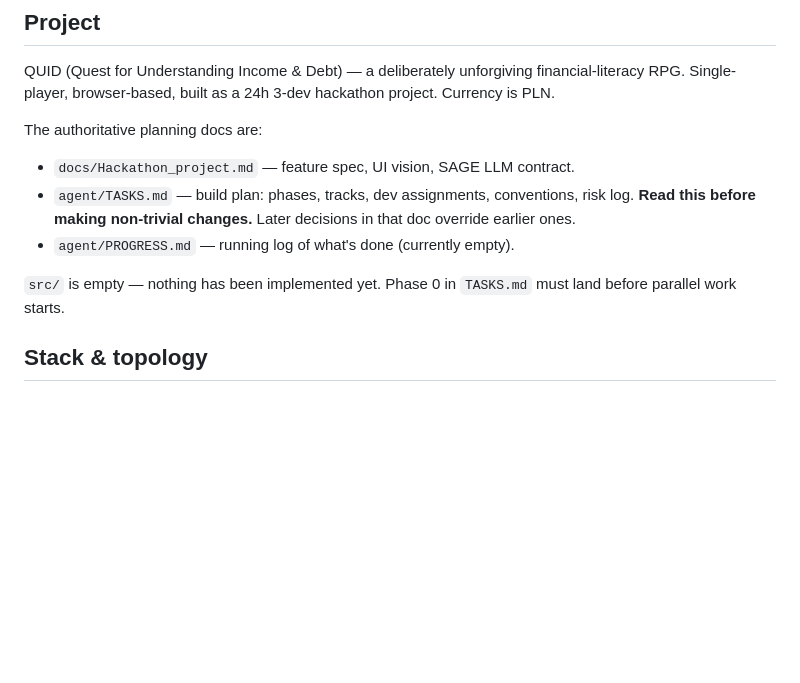
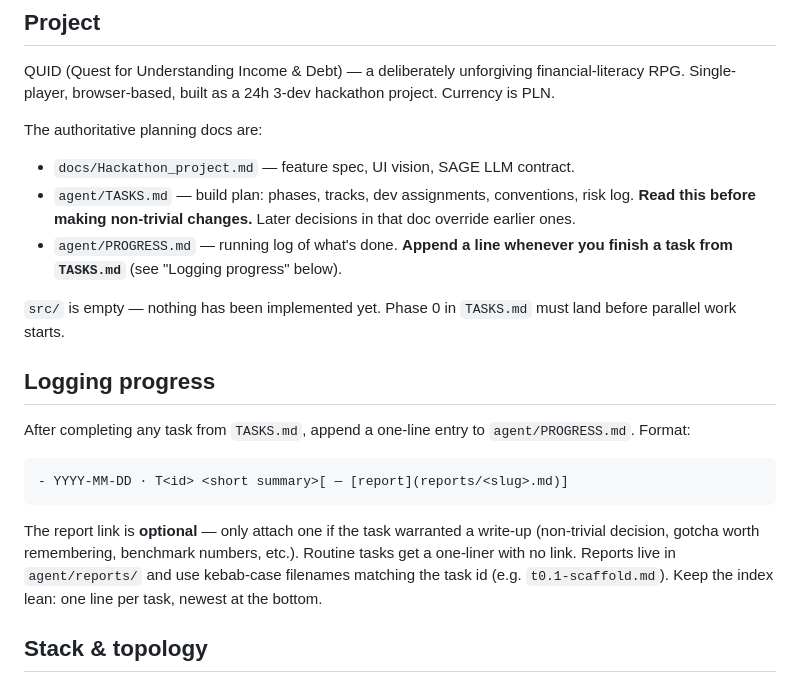
Before and after one commit to Pobulus/quid, a Markdown page: CLAUDE.md, the part around the change. Rendered like a GitHub page; blank space fills up the shorter version.

Commit message:
progress update

````diff
--- a/CLAUDE.md
+++ b/CLAUDE.md
@@ -10,9 +10,19 @@ The authoritative planning docs are:
 
 - `docs/Hackathon_project.md` — feature spec, UI vision, SAGE LLM contract.
 - `agent/TASKS.md` — build plan: phases, tracks, dev assignments, conventions, risk log. **Read this before making non-trivial changes.** Later decisions in that doc override earlier ones.
-- `agent/PROGRESS.md` — running log of what's done (currently empty).
+- `agent/PROGRESS.md` — running log of what's done. **Append a line whenever you finish a task from `TASKS.md`** (see "Logging progress" below).
 
 `src/` is empty — nothing has been implemented yet. Phase 0 in `TASKS.md` must land before parallel work starts.
+
+## Logging progress
+
+After completing any task from `TASKS.md`, append a one-line entry to `agent/PROGRESS.md`. Format:
+
+```
+- YYYY-MM-DD · T<id> <short summary>[ — [report](reports/<slug>.md)]
+```
+
+The report link is **optional** — only attach one if the task warranted a write-up (non-trivial decision, gotcha worth remembering, benchmark numbers, etc.). Routine tasks get a one-liner with no link. Reports live in `agent/reports/` and use kebab-case filenames matching the task id (e.g. `t0.1-scaffold.md`). Keep the index lean: one line per task, newest at the bottom.
 
 ## Stack & topology
 
````
Also changed, not shown: agent/PROGRESS.md (+7 -0 lines).
